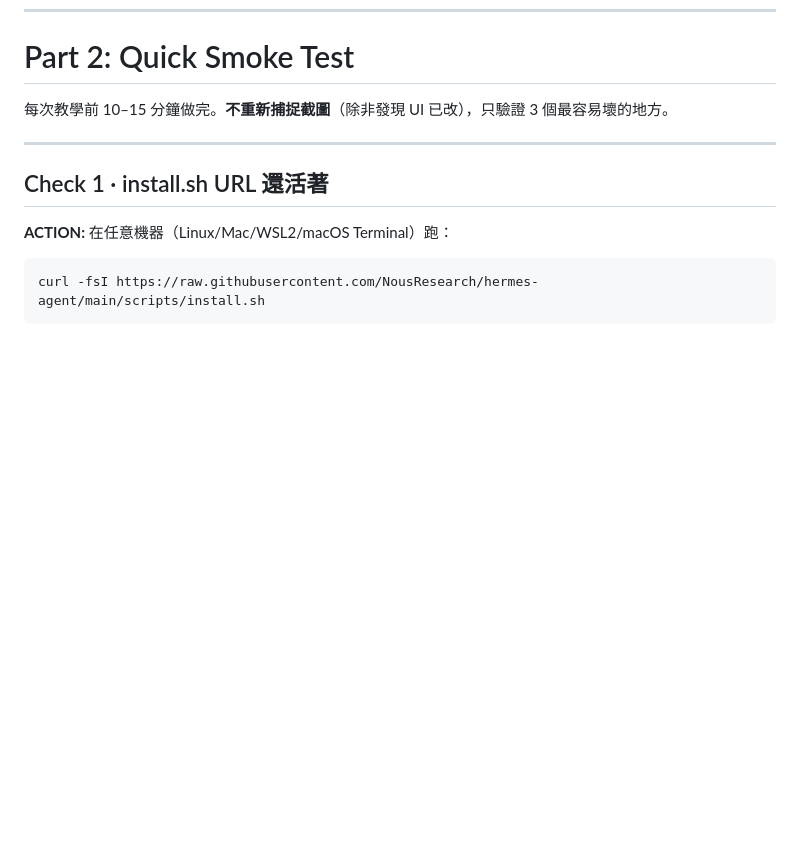
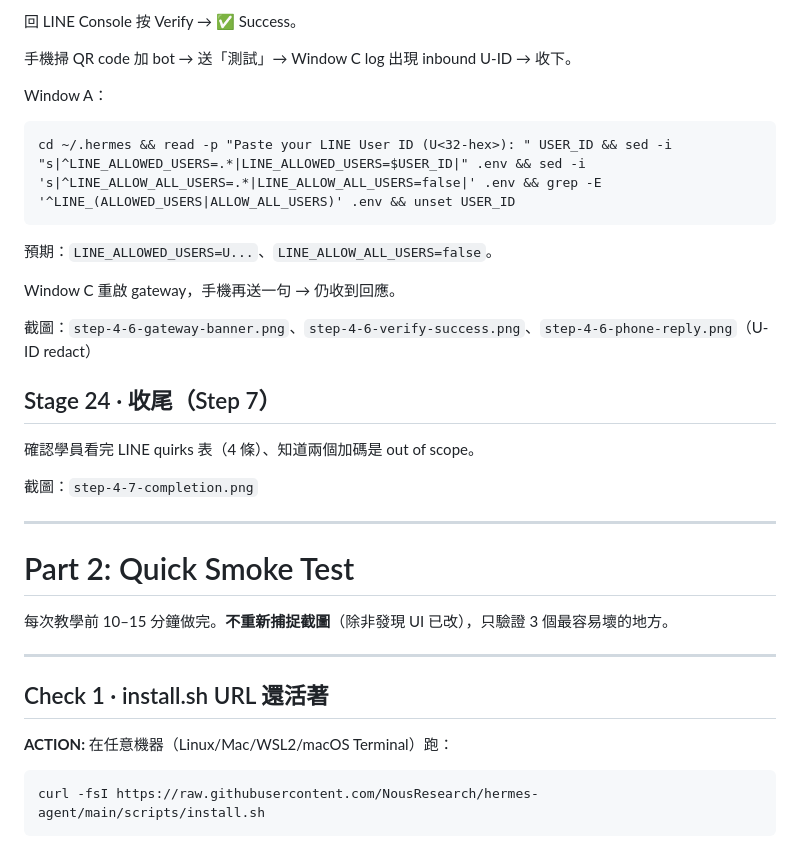
Before and after one commit to Lewsiafat/hermes-windows-course, a Markdown page: ai-runbook.md, the part around one of its changes. GitHub-like rendering; blank space fills up the shorter version.

````diff
--- a/ai-runbook.md
+++ b/ai-runbook.md
@@ -542,3 +614,27 @@ git push origin main
+回 LINE Console 按 Verify → ✅ Success。
+
+手機掃 QR code 加 bot → 送「測試」→ Window C log 出現 inbound U-ID → 收下。
+
+Window A：
+
+```
+cd ~/.hermes && read -p "Paste your LINE User ID (U<32-hex>): " USER_ID && sed -i "s|^LINE_ALLOWED_USERS=.*|LINE_ALLOWED_USERS=$USER_ID|" .env && sed -i 's|^LINE_ALLOW_ALL_USERS=.*|LINE_ALLOW_ALL_USERS=false|' .env && grep -E '^LINE_(ALLOWED_USERS|ALLOW_ALL_USERS)' .env && unset USER_ID
+```
+
+預期：`LINE_ALLOWED_USERS=U...`、`LINE_ALLOW_ALL_USERS=false`。
+
+Window C 重啟 gateway，手機再送一句 → 仍收到回應。
+
+截圖：`step-4-6-gateway-banner.png`、`step-4-6-verify-success.png`、`step-4-6-phone-reply.png`（U-ID redact）
+
+## Stage 24 · 收尾（Step 7）
+
+確認學員看完 LINE quirks 表（4 條）、知道兩個加碼是 out of scope。
+
+截圖：`step-4-7-completion.png`
+
+---
+
 # Part 2: Quick Smoke Test
 
 每次教學前 10–15 分鐘做完。**不重新捕捉截圖**（除非發現 UI 已改），只驗證 3 個最容易壞的地方。
````
Also changed, not shown: other parts of ai-runbook.md (+106 -0 lines).
